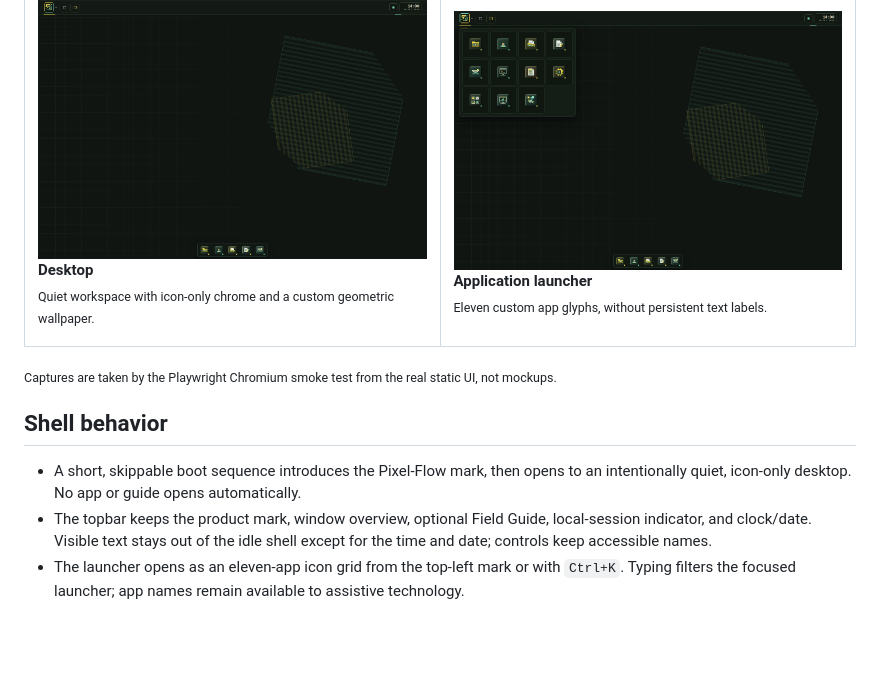
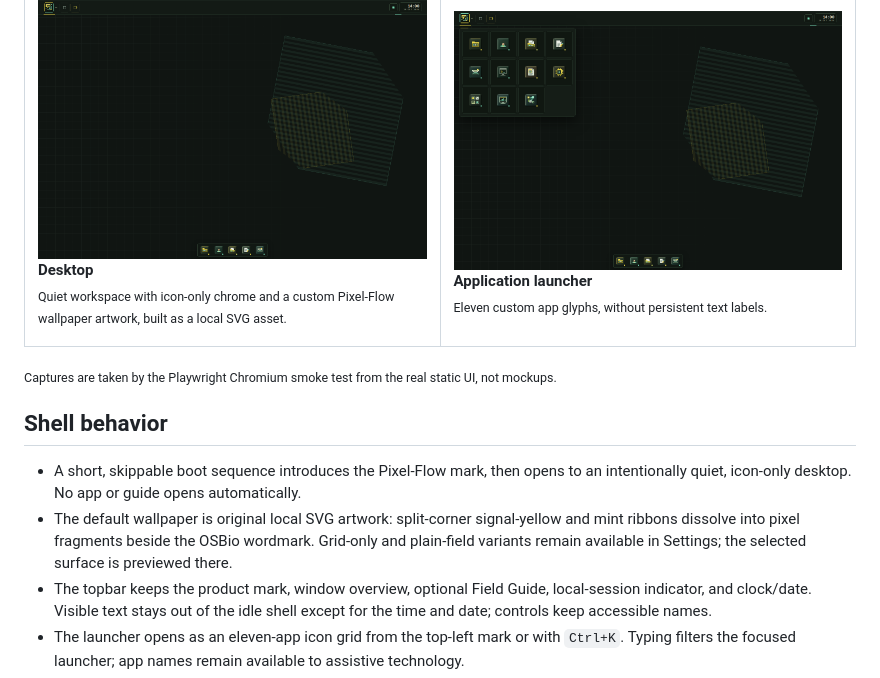
Before and after one commit to shimleabyte/osbio, a Markdown page: README.md, the part around the change. Drawn GitHub-style; blank space fills up the shorter version.

Commit message:
docs: describe original Pixel-Flow wallpaper

```diff
--- a/README.md
+++ b/README.md
@@ -14,7 +14,7 @@ A browser portfolio that behaves like a small desktop environment. The shell is
   <tr>
     <td width="50%" valign="top">
       <a href="https://shimleabyte.github.io/osbio/"><img src="docs/screenshots/osbio-desktop.png" alt="OSBio icon-first desktop with its Pixel-Flow wallpaper, topbar, and floating dock" width="100%" /></a>
-      <p><strong>Desktop</strong><br /><sub>Quiet workspace with icon-only chrome and a custom geometric wallpaper.</sub></p>
+      <p><strong>Desktop</strong><br /><sub>Quiet workspace with icon-only chrome and a custom Pixel-Flow wallpaper artwork, built as a local SVG asset.</sub></p>
     </td>
     <td width="50%" valign="top">
       <a href="https://shimleabyte.github.io/osbio/"><img src="docs/screenshots/osbio-launcher.png" alt="OSBio application launcher with eleven custom pixel-art icons in a four-column grid" width="100%" /></a>
@@ -28,6 +28,7 @@ A browser portfolio that behaves like a small desktop environment. The shell is
 ## Shell behavior
 
 - A short, skippable boot sequence introduces the Pixel-Flow mark, then opens to an intentionally quiet, icon-only desktop. No app or guide opens automatically.
+- The default wallpaper is original local SVG artwork: split-corner signal-yellow and mint ribbons dissolve into pixel fragments beside the OSBio wordmark. Grid-only and plain-field variants remain available in Settings; the selected surface is previewed there.
 - The topbar keeps the product mark, window overview, optional Field Guide, local-session indicator, and clock/date. Visible text stays out of the idle shell except for the time and date; controls keep accessible names.
 - The launcher opens as an eleven-app icon grid from the top-left mark or with `Ctrl+K`. Typing filters the focused launcher; app names remain available to assistive technology.
 - The optional Field Guide provides three concrete routes (Projects, Profile, Editor), tracks visited stops locally, can be dismissed, and can be reopened from its topbar icon.
```
